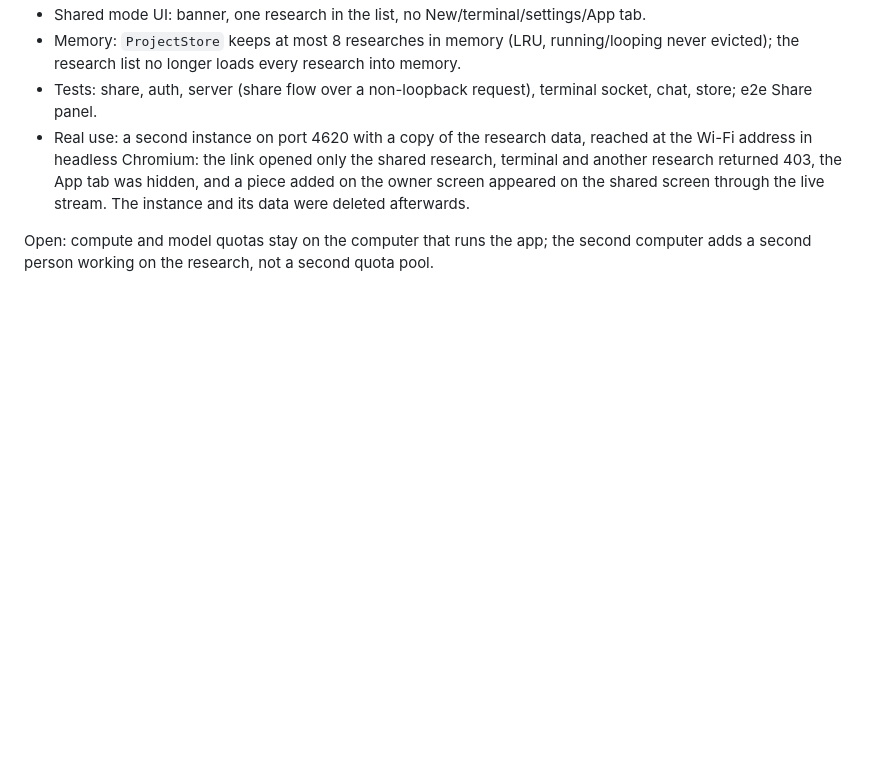
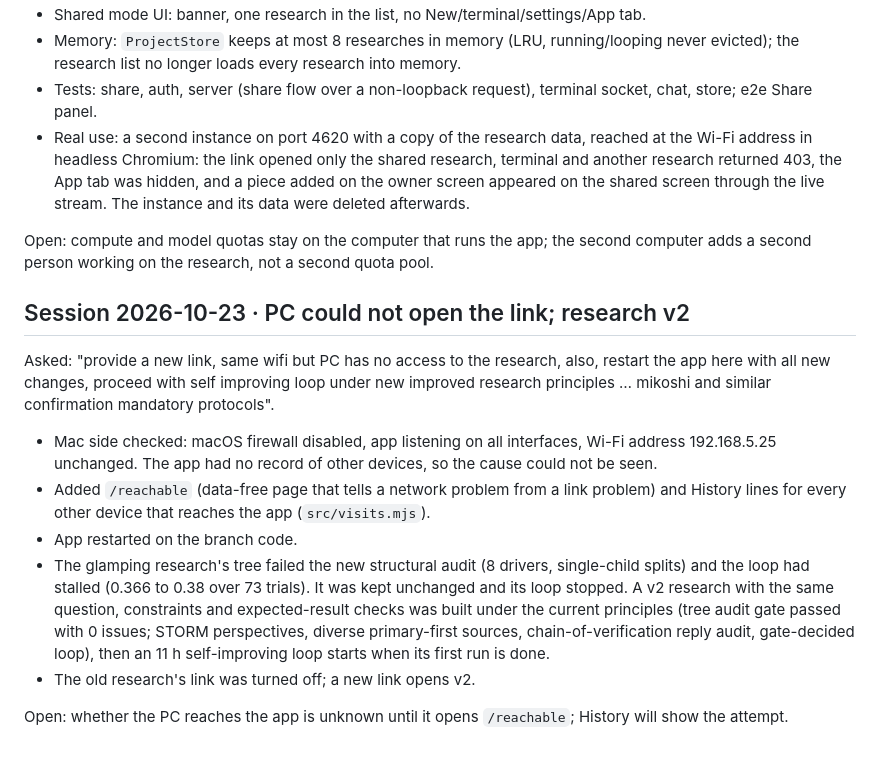
Before and after one commit to bezgolovyponch/free-research-llm, a Markdown page: SESSION-LOG.md, the part around the change. Rendered like a GitHub page; blank space fills up the shorter version.

Commit message:
docs: session log for research v2 and remote reachability
Co-Authored-By: Claude Opus 5.5 <noreply@anthropic.com>

```diff
--- a/SESSION-LOG.md
+++ b/SESSION-LOG.md
@@ -273,3 +273,15 @@ Changed:
 - Real use: a second instance on port 4620 with a copy of the research data, reached at the Wi-Fi address in headless Chromium: the link opened only the shared research, terminal and another research returned 403, the App tab was hidden, and a piece added on the owner screen appeared on the shared screen through the live stream. The instance and its data were deleted afterwards.
 
 Open: compute and model quotas stay on the computer that runs the app; the second computer adds a second person working on the research, not a second quota pool.
+
+## Session 2026-10-23 · PC could not open the link; research v2
+
+Asked: "provide a new link, same wifi but PC has no access to the research, also, restart the app here with all new changes, proceed with self improving loop under new improved research principles … mikoshi and similar confirmation mandatory protocols".
+
+- Mac side checked: macOS firewall disabled, app listening on all interfaces, Wi-Fi address 192.168.5.25 unchanged. The app had no record of other devices, so the cause could not be seen.
+- Added `/reachable` (data-free page that tells a network problem from a link problem) and History lines for every other device that reaches the app (`src/visits.mjs`).
+- App restarted on the branch code.
+- The glamping research's tree failed the new structural audit (8 drivers, single-child splits) and the loop had stalled (0.366 to 0.38 over 73 trials). It was kept unchanged and its loop stopped. A v2 research with the same question, constraints and expected-result checks was built under the current principles (tree audit gate passed with 0 issues; STORM perspectives, diverse primary-first sources, chain-of-verification reply audit, gate-decided loop), then an 11 h self-improving loop starts when its first run is done.
+- The old research's link was turned off; a new link opens v2.
+
+Open: whether the PC reaches the app is unknown until it opens `/reachable`; History will show the attempt.
```
